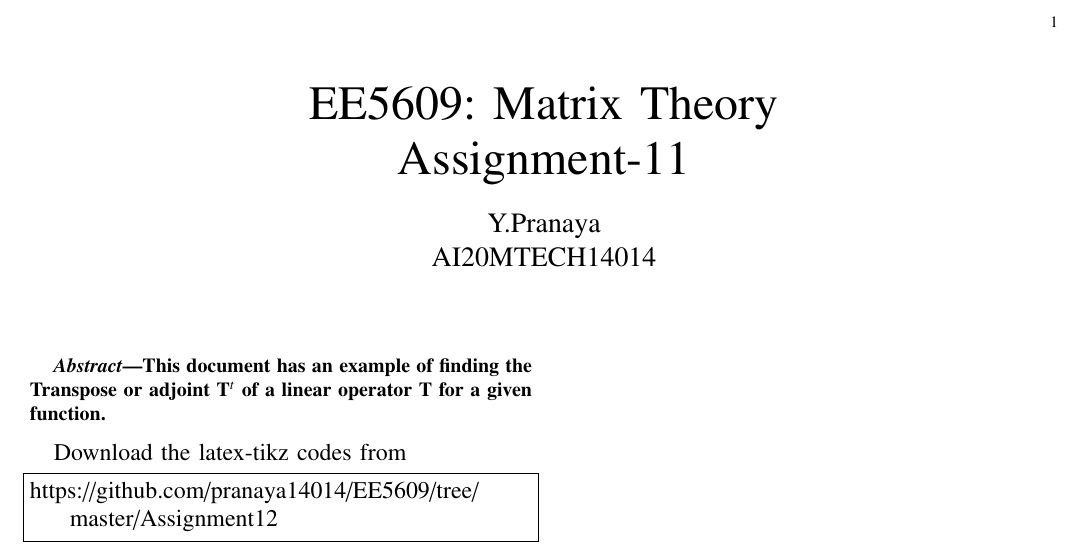
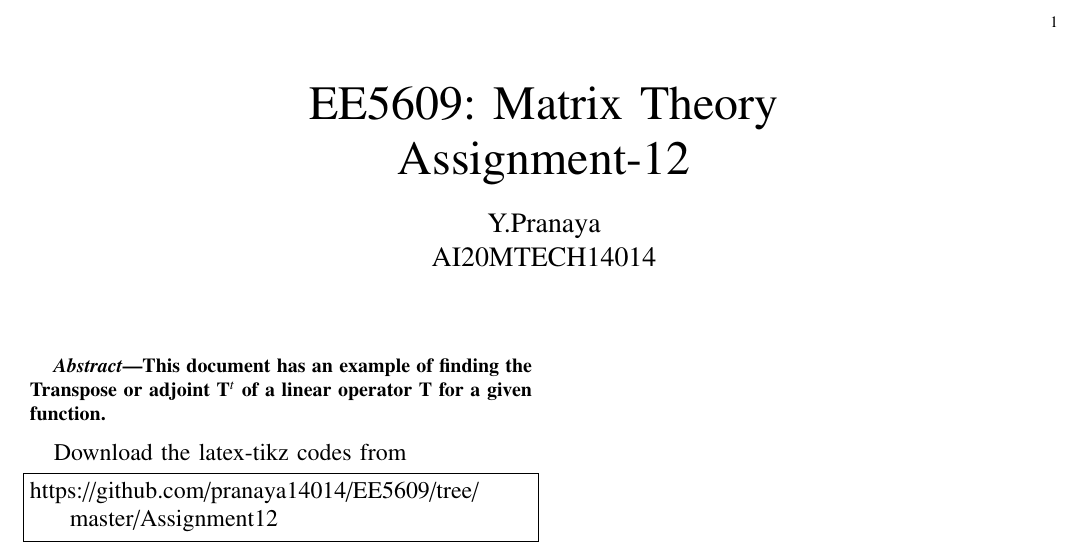
Before and after one commit to pranaya14014/EE5609, a LaTeX problem sheet (Assignment12/assignment12.tex): part of the page, cut so that both start at the same text. Compiled offline with pdfLaTeX.

Commit message:
Update assignment12.tex

```diff
--- a/Assignment12/assignment12.tex
+++ b/Assignment12/assignment12.tex
@@ -153,7 +153,7 @@ columns=fullflexible
      \def\midbox#1{\raisebox{-0.5\baselineskip}[0in][0in]{#1}}
 \vspace{3cm}
 \title{EE5609: Matrix Theory\\
-          Assignment-11\\}
+          Assignment-12\\}
 \author{Y.Pranaya\\
 AI20MTECH14014 }
 %\title{
```
